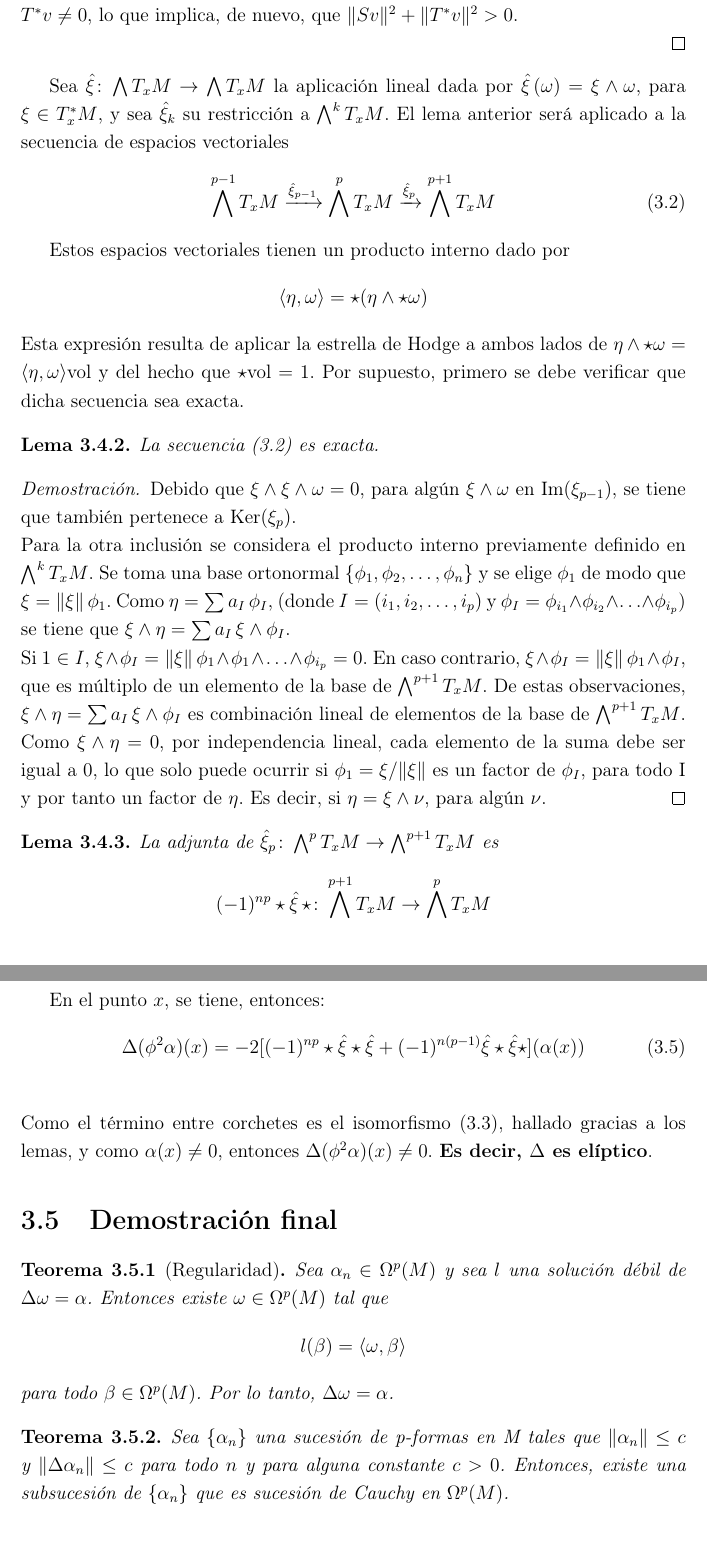
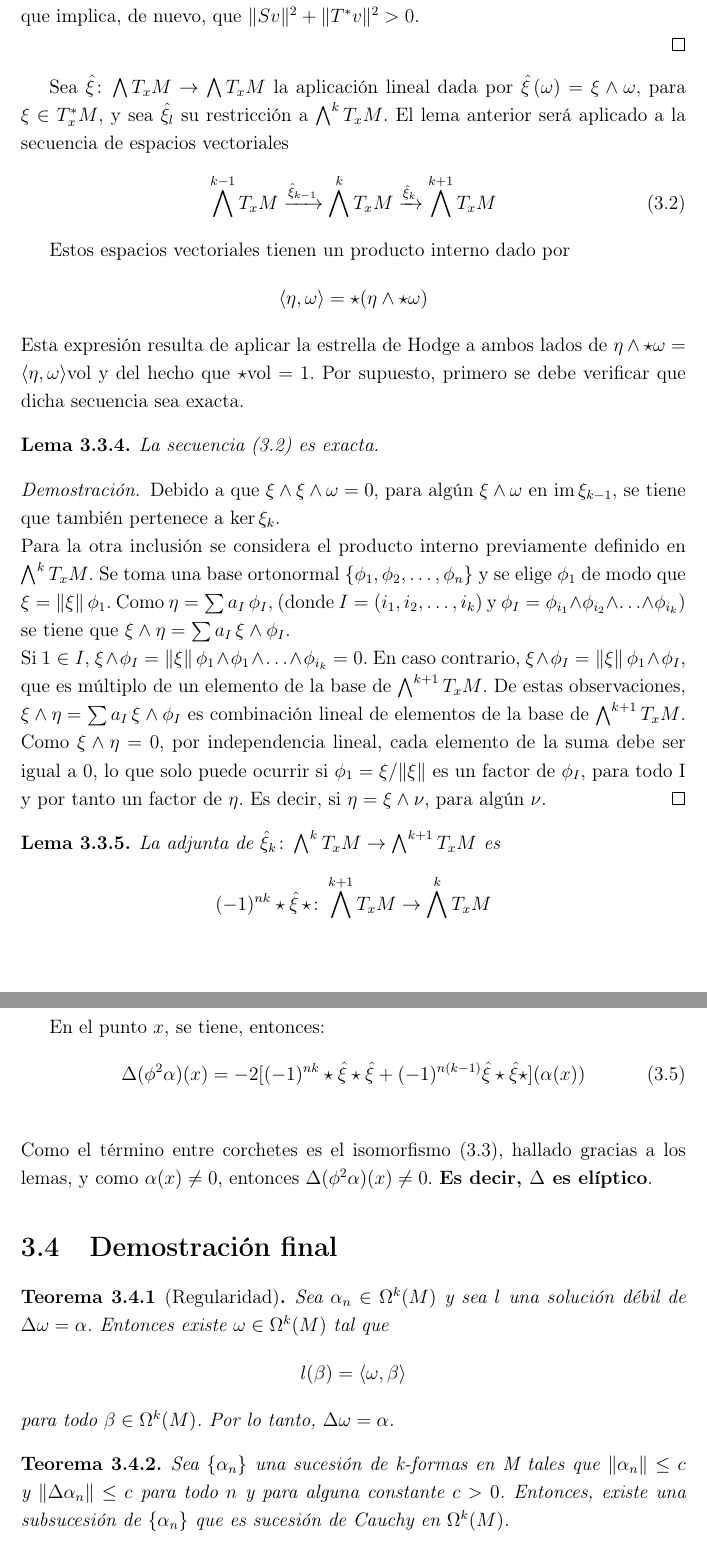
Before and after one commit to camiloam/Tesis, a LaTeX thesis (tesis.tex, which reads cap3.tex): two parts of pages 21 and 23 of 26, joined at a grey line, cut so that both start at the same text. Compiled offline with pdfLaTeX.

Commit message:
more stuff

```diff
--- a/cap3.tex
+++ b/cap3.tex
@@ -76,15 +76,15 @@ Dada una secuencia exacta de espacios vectoriales con producto interno, \( U \xr
 Sea $v\in V$ diferente de 0, se mostrará que $S^{*}S+TT^{*}$ es diferente de 0. Se tiene que \[\langle (S^{*}S+TT^{*})v,v\rangle = \langle S^{*}Sv, v\rangle + \langle TT^{*}v, v\rangle = \langle Sv, Sv\rangle + \langle T^{*}v, T^{*}v\rangle = \|Sv\|^2+\|Tv\|^2,\]\
 Entonces, si $Sv \neq 0$, $\|Sv\|^2+\|T^{*}v\|^2 > 0$.
 
-Si $Sv = 0$, $v\in kerS$, y como la secuencia es exacta, $v\in ImT$. Nótese, por otro lado, que $T^{*}$ es inyectivo en $ImT$ (pues, si $T^{*}w = 0$, para $w = Tu$, para algún $u\in V$, entonces $\langle Tu,Tu \rangle = 0$ y $w = Tu = 0$). De ahí se obtiene que $T^{*}v \neq 0$, lo que implica, de nuevo, que $\|Sv\|^2+\|T^{*}v\|^2 > 0$.\\
+Si $Sv = 0$, $v\in \text{im} S$, y como la secuencia es exacta, $v\in \text{im}T$. Nótese, por otro lado, que $T^{*}$ es inyectivo en $\text{im}T$ (pues, si $T^{*}w = 0$, para $w = Tu$, para algún $u\in V$, entonces $\langle Tu,Tu \rangle = 0$ y $w = Tu = 0$). De ahí se obtiene que $T^{*}v \neq 0$, lo que implica, de nuevo, que $\|Sv\|^2+\|T^{*}v\|^2 > 0$.\\
 \end{proof}
 
 Sea $\hat\xi\colon\bigwedge T_xM \to
-\bigwedge T_xM$ la aplicación lineal dada por $\hat\xi\, (\omega) = \xi \wedge \omega$, para $\xi\in T^{*}_xM$, y sea $\hat\xi_k$ su restricción a ${\bigwedge^k T_xM}$. El lema anterior será aplicado a la secuencia de espacios vectoriales
+\bigwedge T_xM$ la aplicación lineal dada por $\hat\xi\, (\omega) = \xi \wedge \omega$, para $\xi\in T^{*}_xM$, y sea $\hat\xi_l$ su restricción a ${\bigwedge^k T_xM}$. El lema anterior será aplicado a la secuencia de espacios vectoriales
 \begin{equation}
 \label{secuencia}
-\bigwedge^{p-1}T_xM \xrightarrow{\hat\xi_{p-1}}
-\bigwedge^{p}T_xM \xrightarrow{\hat\xi_p}\bigwedge^{p+1}T_xM
+\bigwedge^{k-1}T_xM \xrightarrow{\hat\xi_{k-1}}
+\bigwedge^{k}T_xM \xrightarrow{\hat\xi_k}\bigwedge^{k+1}T_xM
 \end{equation}
 
 Estos espacios vectoriales tienen un producto interno dado por \[ \langle \eta,\omega\rangle = \star(\eta \wedge \star\omega)\]
@@ -97,14 +97,14 @@ La secuencia (\ref{secuencia}) es exacta.
 \end{lem}
 
 \begin{proof}
-Debido que $\xi \wedge \xi \wedge \omega = 0$,   para algún $\xi \wedge \omega$ en $\text{Im}(\xi_{p-1})$, se tiene que también pertenece a $\text{Ker}(\xi_{p})$.\\
-Para la otra inclusión se considera el producto interno previamente definido en $\bigwedge^{k}T_xM$. Se toma una base ortonormal $\{\phi_1,\phi_2, \ldots,\phi_n\}$ y se elige $\phi_1$ de modo que $\xi = \|\xi\|\,\phi_1$. Como $\eta = \sum{a_I\, \phi_I}$, (donde $I = (i_1, i_2,\ldots,i_p)$ y $\phi_I = \phi_{i_1}\wedge\phi_{i_2}\wedge\ldots\wedge \phi_{i_p}$) se tiene que $\xi \wedge \eta = \sum{a_I\,\xi \wedge \phi_I}$.\\
-Si $1 \in I$, $\xi \wedge \phi_I = \|\xi\|\,\phi_1 \wedge \phi_1 \wedge \ldots \wedge \phi_{i_p} = 0$. En caso contrario, $\xi \wedge \phi_I = \|\xi\|\,\phi_1\wedge\phi_I$, que es múltiplo de un elemento de la base de $\bigwedge^{p+1}T_xM$. De estas observaciones, $\xi \wedge \eta = \sum{a_I\,\xi \wedge \phi_I}$ es combinación lineal de elementos de la base de $\bigwedge^{p+1}T_xM$. Como $\xi \wedge \eta = 0$, por independencia lineal, cada elemento de la suma debe ser igual a 0, lo que solo puede ocurrir si $\phi_1 = \xi / \|\xi\|$ es un factor de $\phi_I$, para todo I y por tanto un factor de $\eta$. Es decir, si $\eta = \xi \wedge \nu $, para algún $\nu$.
+Debido a que $\xi \wedge \xi \wedge \omega = 0$,   para algún $\xi \wedge \omega$ en $\text{im}\, \xi_{k-1}$, se tiene que también pertenece a $\ker \xi_{k}$.\\
+Para la otra inclusión se considera el producto interno previamente definido en $\bigwedge^{k}T_xM$. Se toma una base ortonormal $\{\phi_1,\phi_2, \ldots,\phi_n\}$ y se elige $\phi_1$ de modo que $\xi = \|\xi\|\,\phi_1$. Como $\eta = \sum{a_I\, \phi_I}$, (donde $I = (i_1, i_2,\ldots,i_k)$ y $\phi_I = \phi_{i_1}\wedge\phi_{i_2}\wedge\ldots\wedge \phi_{i_k}$) se tiene que $\xi \wedge \eta = \sum{a_I\,\xi \wedge \phi_I}$.\\
+Si $1 \in I$, $\xi \wedge \phi_I = \|\xi\|\,\phi_1 \wedge \phi_1 \wedge \ldots \wedge \phi_{i_k} = 0$. En caso contrario, $\xi \wedge \phi_I = \|\xi\|\,\phi_1\wedge\phi_I$, que es múltiplo de un elemento de la base de $\bigwedge^{k+1}T_xM$. De estas observaciones, $\xi \wedge \eta = \sum{a_I\,\xi \wedge \phi_I}$ es combinación lineal de elementos de la base de $\bigwedge^{k+1}T_xM$. Como $\xi \wedge \eta = 0$, por independencia lineal, cada elemento de la suma debe ser igual a 0, lo que solo puede ocurrir si $\phi_1 = \xi / \|\xi\|$ es un factor de $\phi_I$, para todo I y por tanto un factor de $\eta$. Es decir, si $\eta = \xi \wedge \nu $, para algún $\nu$.
 \end{proof}
 
 \begin{lem}
-La adjunta de $\hat\xi_p\colon\bigwedge^{p}T_xM\to\bigwedge^{p+1}T_xM$ es
-\[(-1)^{np}\star\hat\xi\,\star\colon \bigwedge^{p+1}T_xM \to \bigwedge^{p}T_xM\]
+La adjunta de $\hat\xi_k\colon\bigwedge^{k}T_xM\to\bigwedge^{k+1}T_xM$ es
+\[(-1)^{nk}\star\hat\xi\,\star\colon \bigwedge^{k+1}T_xM \to \bigwedge^{k}T_xM\]
 \end{lem}
 
 \begin{proof}
@@ -112,3 +112 @@ De las propiedades básicas del operador estrella de Hodge se tiene:
 \begin{align*}
-    \langle \hat \xi_p\eta, \omega \rangle = \langle \xi \wedge \eta, \omega\rangle = \star(\xi \wedge \eta \wedge\star\omega) &= (-1)^p\star(\eta \wedge \xi\wedge\star\omega)\\ &= (-1)^p(-1)^{p(n-p)}\star(\eta \wedge  \star\star(\hat\xi\star\omega)) \\
-    &= (-1)^{np}\langle\eta, \star(\hat\xi\star\omega)\rangle
@@ -153,7 +153,7 @@ d\star d\star(\phi^2 \alpha) &= d\star d(\phi^2 \star\alpha)
 
 En el punto $x$, se tiene, entonces:
 \begin{equation}
-    \Delta(\phi^2\alpha)(x) = -2[(-1)^{np}\star \hat\xi \star \hat\xi+(-1)^{n(p-1)}\hat\xi \star \hat\xi \star](\alpha(x))
+    \Delta(\phi^2\alpha)(x) = -2[(-1)^{nk}\star \hat\xi \star \hat\xi+(-1)^{n(k-1)}\hat\xi \star \hat\xi \star](\alpha(x))
 \end{equation}
 \\
 Como el término entre corchetes es el isomorfismo (\ref{isomorfismo}), hallado gracias a los lemas, y como $\alpha(x) \neq 0$, entonces $\Delta(\phi^2\alpha)(x) \neq 0$. \textbf{Es decir, $\Delta$ es elíptico}.
@@ -162,16 +162,14 @@ Como el término entre corchetes es el isomorfismo (\ref{isomorfismo}), hallado
 \section{Demostración final}%
 
 \begin{teo}[Regularidad]
-Sea $\alpha_n \in \Omega^p(M)$ y sea $l$ una solución débil de $\Delta\omega = \alpha$. Entonces existe $\omega \in \Omega^p(M)$ tal que
+Sea $\alpha_n \in \Omega^k(M)$ y sea $l$ una solución débil de $\Delta\omega = \alpha$. Entonces existe $\omega \in \Omega^k(M)$ tal que
 \[l(\beta) = \langle \omega, \beta\rangle\]
-para todo $\beta \in \Omega^p(M)$. Por lo tanto, $\Delta\omega = \alpha$.
+para todo $\beta \in \Omega^k(M)$. Por lo tanto, $\Delta\omega = \alpha$.
 \end{teo}
 
 
-
-
 \begin{teo}
-Sea $\{\alpha_n\}$ una sucesión de p-formas en M tales que $\|\alpha_n\| \leq c$ y $\|\Delta\alpha_n\| \leq c$ para todo $n$ y para alguna constante $c > 0$. Entonces, existe una subsucesión de $\{\alpha_n\}$ que es sucesión de Cauchy en $\Omega^p(M)$.
+Sea $\{\alpha_n\}$ una sucesión de k-formas en M tales que $\|\alpha_n\| \leq c$ y $\|\Delta\alpha_n\| \leq c$ para todo $n$ y para alguna constante $c > 0$. Entonces, existe una subsucesión de $\{\alpha_n\}$ que es sucesión de Cauchy en $\Omega^k(M)$.
 \end{teo}
 
 
```
Also changed, not shown: cap4.tex (+1 -1 lines), cap3.tex (24 more changed lines).
